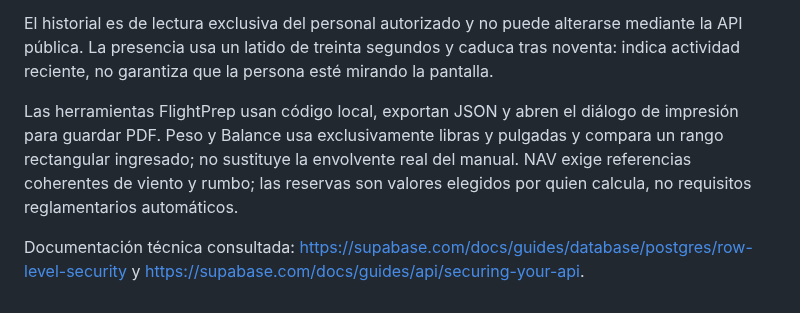
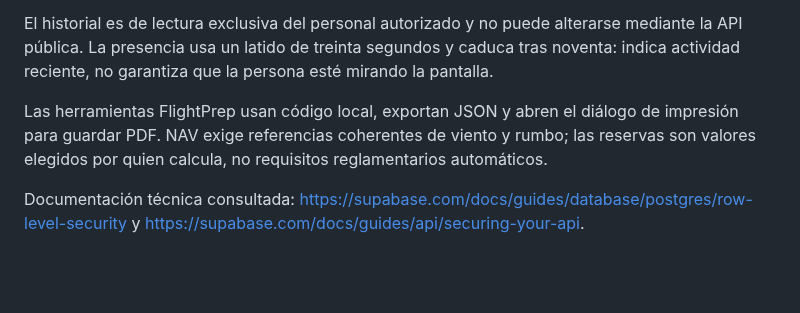
Before and after one commit to gusfab71-cmd/gentedevuelo, a Markdown page: docs/arquitectura-comunidad.md, the part around the change. GitHub-like rendering; blank space fills up the shorter version.

Commit message:
Retirar Peso y Balance de Gente de Vuelo

```diff
--- a/docs/arquitectura-comunidad.md
+++ b/docs/arquitectura-comunidad.md
@@ -41,6 +41,6 @@ Se reutilizan `gdv_topics`, `gdv_comments`, `gdv_reports`, `gdv_members`, `gdv_a
 
 El historial es de lectura exclusiva del personal autorizado y no puede alterarse mediante la API pública. La presencia usa un latido de treinta segundos y caduca tras noventa: indica actividad reciente, no garantiza que la persona esté mirando la pantalla.
 
-Las herramientas FlightPrep usan código local, exportan JSON y abren el diálogo de impresión para guardar PDF. Peso y Balance usa exclusivamente libras y pulgadas y compara un rango rectangular ingresado; no sustituye la envolvente real del manual. NAV exige referencias coherentes de viento y rumbo; las reservas son valores elegidos por quien calcula, no requisitos reglamentarios automáticos.
+Las herramientas FlightPrep usan código local, exportan JSON y abren el diálogo de impresión para guardar PDF. NAV exige referencias coherentes de viento y rumbo; las reservas son valores elegidos por quien calcula, no requisitos reglamentarios automáticos.
 
 Documentación técnica consultada: https://supabase.com/docs/guides/database/postgres/row-level-security y https://supabase.com/docs/guides/api/securing-your-api.
```
